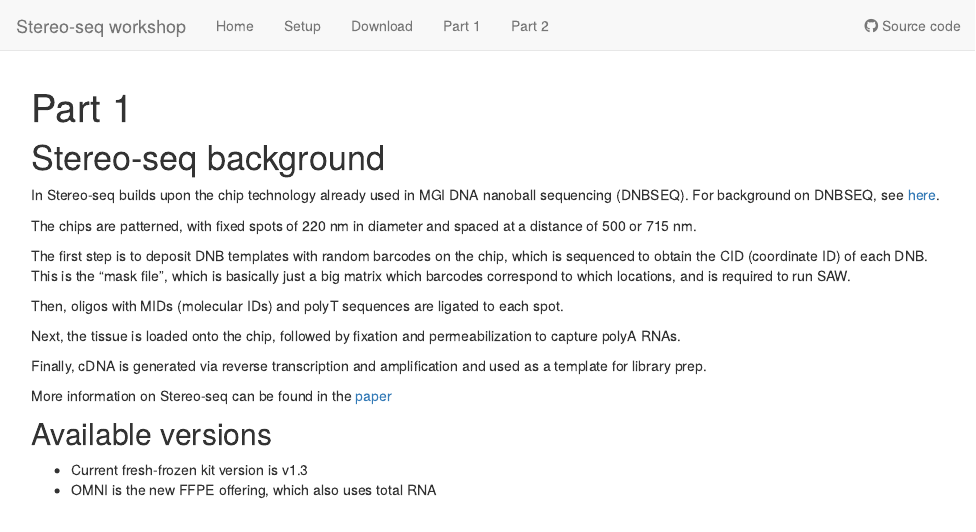
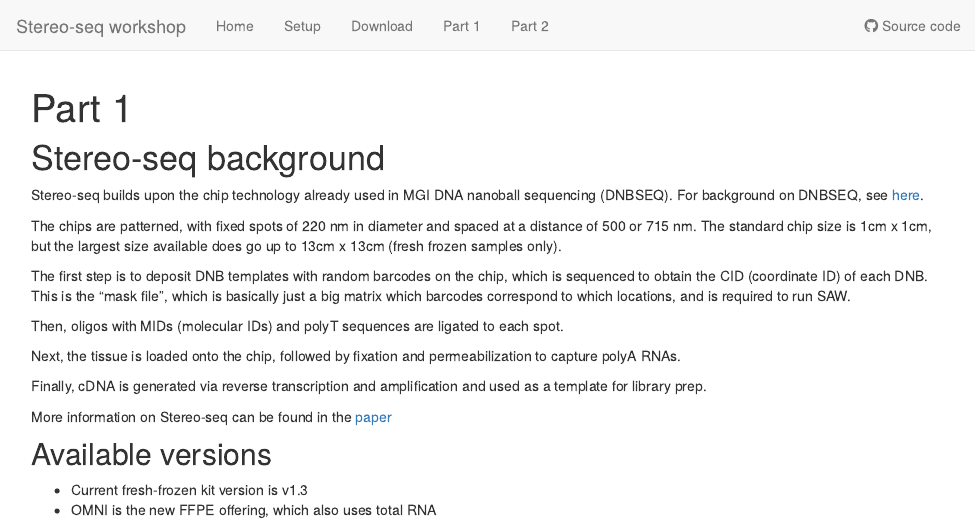
Before and after one commit to sagc-bioinformatics/abacbs2024_workshop, an R Markdown document (analysis/SAW.Rmd): the page in a window 1100 px wide, from its top. Rendered offline with R 4.5, knitr and Pandoc, with nearby package versions.

Commit message:
more text updates

```diff
--- a/analysis/SAW.Rmd
+++ b/analysis/SAW.Rmd
@@ -7,9 +7,10 @@ editor_options:
 
 # Stereo-seq background
 
-In Stereo-seq builds upon the chip technology already used in MGI DNA nanoball sequencing (DNBSEQ). For background on DNBSEQ, see [here](https://mgi-tech.eu/technology).
+Stereo-seq builds upon the chip technology already used in MGI DNA nanoball sequencing (DNBSEQ). For background on DNBSEQ, see [here](https://mgi-tech.eu/technology).
 
-The chips are patterned, with fixed spots of 220 nm in diameter and spaced at a distance of 500 or 715 nm.
+The chips are patterned, with fixed spots of 220 nm in diameter and spaced at a distance of 500 or 715 nm. The standard chip size is 1cm x 1cm, but the largest size
+available does go up to 13cm x 13cm (fresh frozen samples only).
 
 The first step is to deposit DNB templates with random barcodes on the chip, which is sequenced to obtain the CID (coordinate ID) of each DNB. This is the “mask file”, which is basically just a big matrix which barcodes correspond to which locations, and is required to run SAW.
 
```
